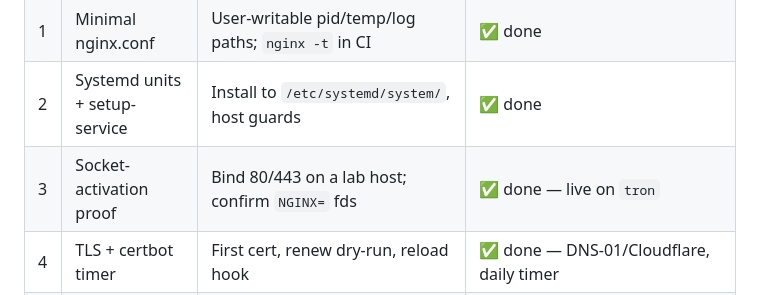
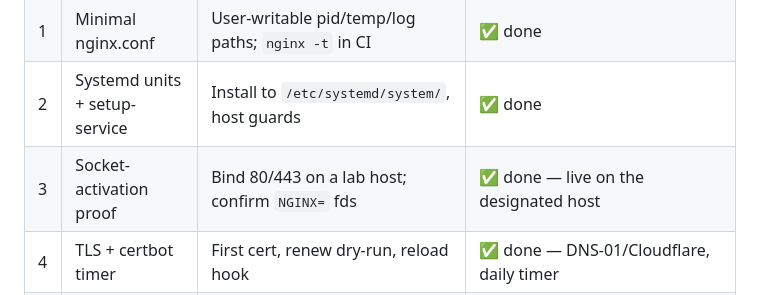
Before and after one commit to the-hcma/home-warden, a Markdown page: PLAN.md, the part around the change. GitHub-like rendering.

```diff
--- a/PLAN.md
+++ b/PLAN.md
@@ -195,7 +195,7 @@ WantedBy=multi-user.target
 | 0 | Repo bootstrap | This plan, org practices scaffolding, CI smoke; **gh-stack** + GitHub MQ | ✅ done |
 | 1 | Minimal nginx.conf | User-writable pid/temp/log paths; `nginx -t` in CI | ✅ done |
 | 2 | Systemd units + setup-service | Install to `/etc/systemd/system/`, host guards | ✅ done |
-| 3 | Socket-activation proof | Bind 80/443 on a lab host; confirm `NGINX=` fds | ✅ done — live on `tron` |
+| 3 | Socket-activation proof | Bind 80/443 on a lab host; confirm `NGINX=` fds | ✅ done — live on the designated host |
 | 4 | TLS + certbot timer | First cert, renew dry-run, reload hook | ✅ done — DNS-01/Cloudflare, daily timer |
 | 5 | Upstream catalog | conf.d entries for sibling services | Moved to `thehcma/home` (the actual served conf lives there, not in this repo) |
 | 6 | Docs | README install, ops runbook, failure modes | ✅ done — see docs/host-prerequisites.md and docs/architecture-socket-activation.md |
```
Also changed, not shown: docs/architecture-socket-activation.md (+1 -1 lines).
